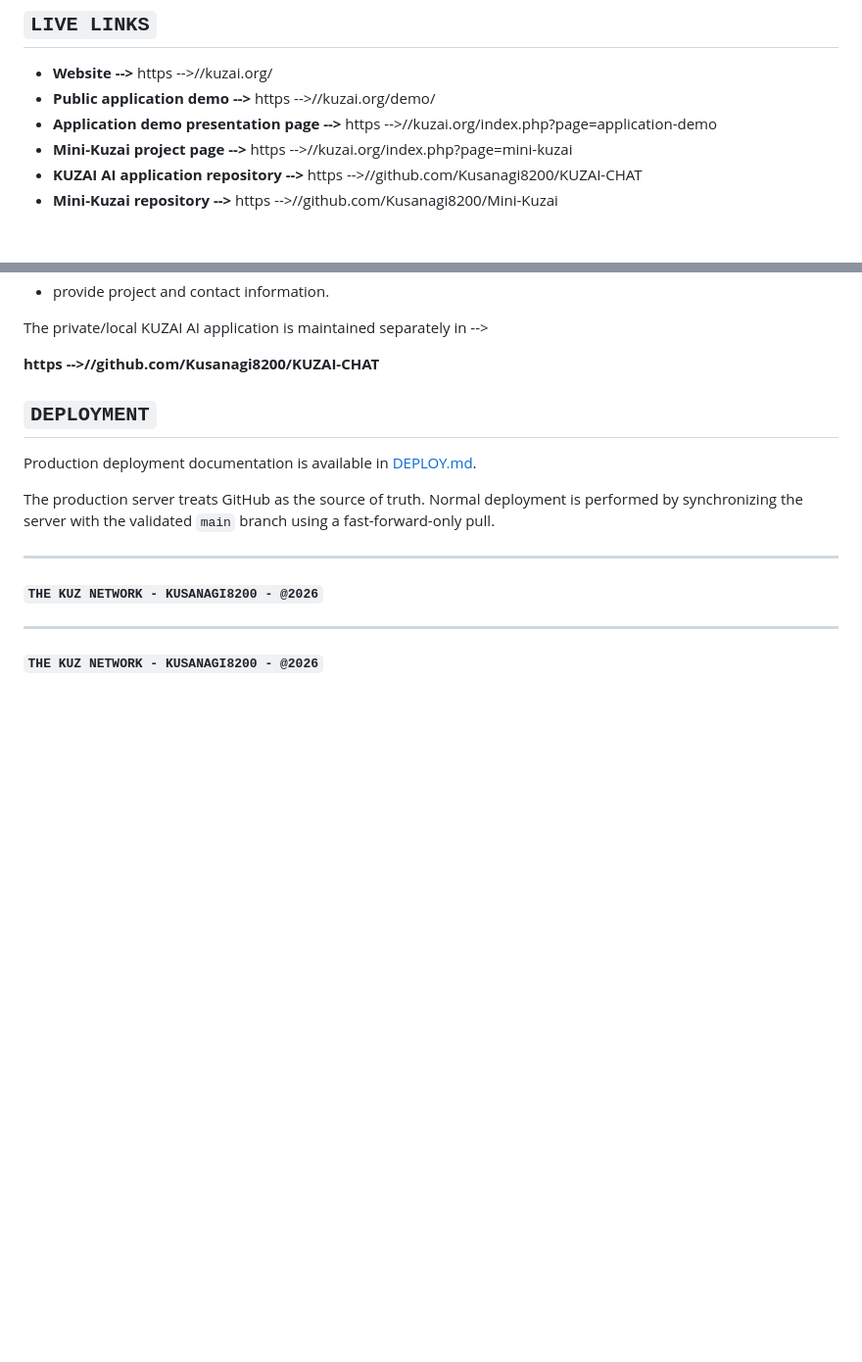
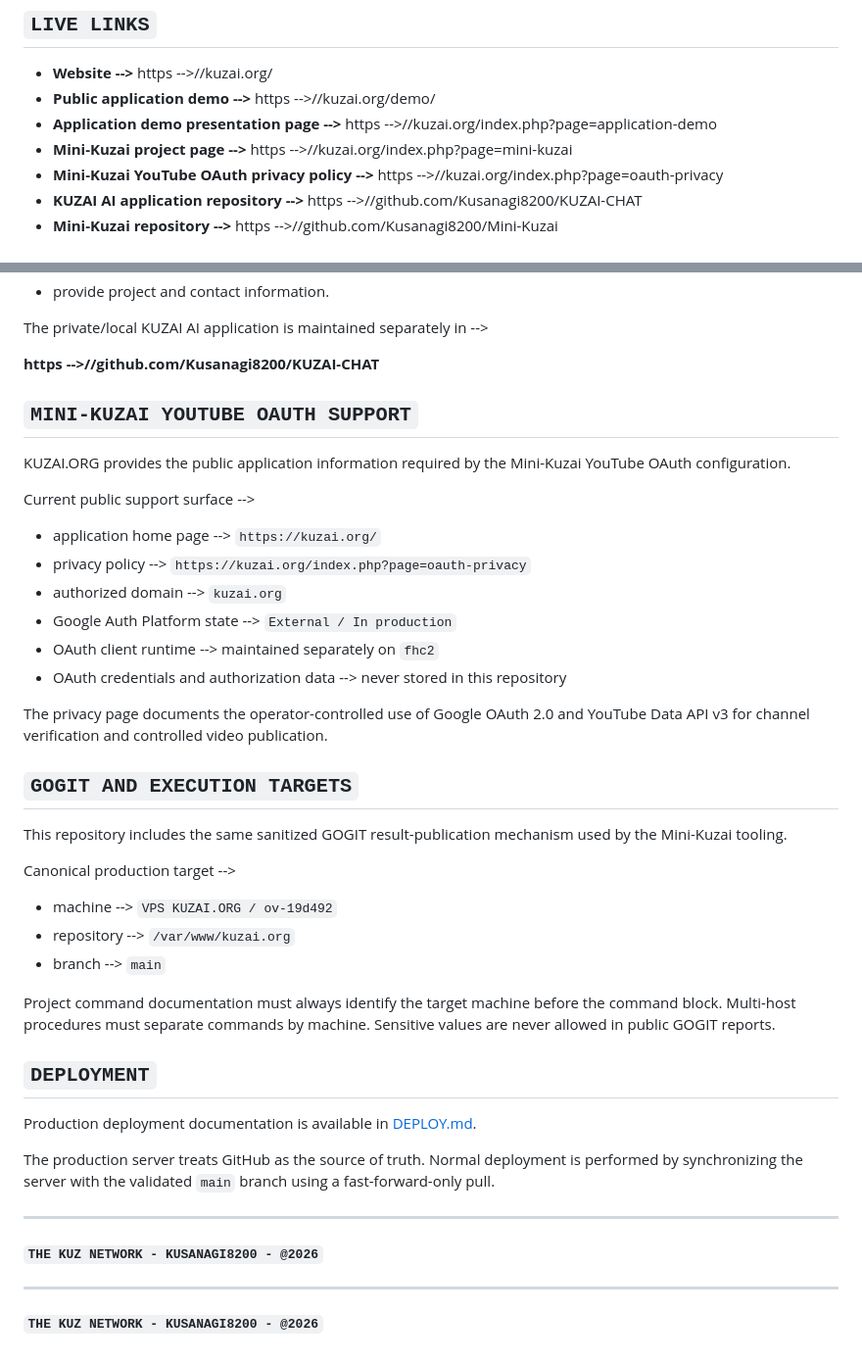
Before and after one commit to Kusanagi8200/KUZAI.ORG-VS2, a Markdown page: README.md, 2 parts joined by grey strips. Shown at 98% size. Rendered like a GitHub page; blank space fills up the shorter version.

Commit message:
docs: document OAuth privacy support and GOGIT target

```diff
--- a/README.md
+++ b/README.md
@@ -16,6 +16,7 @@
 - **Public application demo -->** https -->//kuzai.org/demo/
 - **Application demo presentation page -->** https -->//kuzai.org/index.php?page=application-demo
 - **Mini-Kuzai project page -->** https -->//kuzai.org/index.php?page=mini-kuzai
+- **Mini-Kuzai YouTube OAuth privacy policy -->** https -->//kuzai.org/index.php?page=oauth-privacy
 - **KUZAI AI application repository -->** https -->//github.com/Kusanagi8200/KUZAI-CHAT
 - **Mini-Kuzai repository -->** https -->//github.com/Kusanagi8200/Mini-Kuzai
 
@@ -114,6 +115,34 @@ The private/local KUZAI AI application is maintained separately in -->
 
 **https -->//github.com/Kusanagi8200/KUZAI-CHAT**
 
+
+## **`MINI-KUZAI YOUTUBE OAUTH SUPPORT`**
+
+KUZAI.ORG provides the public application information required by the Mini-Kuzai YouTube OAuth configuration.
+
+Current public support surface -->
+
+- application home page --> `https://kuzai.org/`
+- privacy policy --> `https://kuzai.org/index.php?page=oauth-privacy`
+- authorized domain --> `kuzai.org`
+- Google Auth Platform state --> `External / In production`
+- OAuth client runtime --> maintained separately on `fhc2`
+- OAuth credentials and authorization data --> never stored in this repository
+
+The privacy page documents the operator-controlled use of Google OAuth 2.0 and YouTube Data API v3 for channel verification and controlled video publication.
+
+## **`GOGIT AND EXECUTION TARGETS`**
+
+This repository includes the same sanitized GOGIT result-publication mechanism used by the Mini-Kuzai tooling.
+
+Canonical production target -->
+
+- machine --> `VPS KUZAI.ORG / ov-19d492`
+- repository --> `/var/www/kuzai.org`
+- branch --> `main`
+
+Project command documentation must always identify the target machine before the command block. Multi-host procedures must separate commands by machine. Sensitive values are never allowed in public GOGIT reports.
+
 ## **`DEPLOYMENT`**
 
 Production deployment documentation is available in [DEPLOY.md](DEPLOY.md).
```
